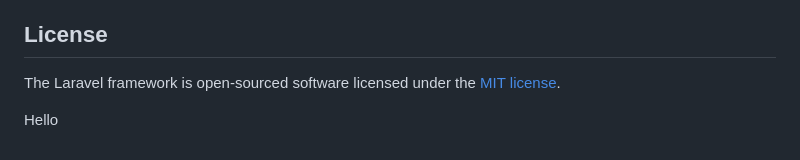
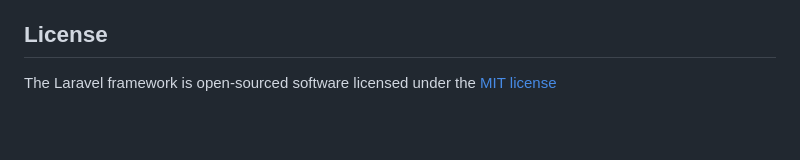
Before and after one commit to dev-tung/mdlaravel8x, a Markdown page: README.md, the part around the change. Rendered like a GitHub page; blank space fills up the shorter version.

```diff
--- a/README.md
+++ b/README.md
@@ -61,7 +61,4 @@ If you discover a security vulnerability within Laravel, please send an e-mail t
 
 ## License
 
-The Laravel framework is open-sourced software licensed under the [MIT license](https://opensource.org/licenses/MIT).
-
-
-Hello
+The Laravel framework is open-sourced software licensed under the [MIT license](https://opensource.org/licenses/MIT)
```
